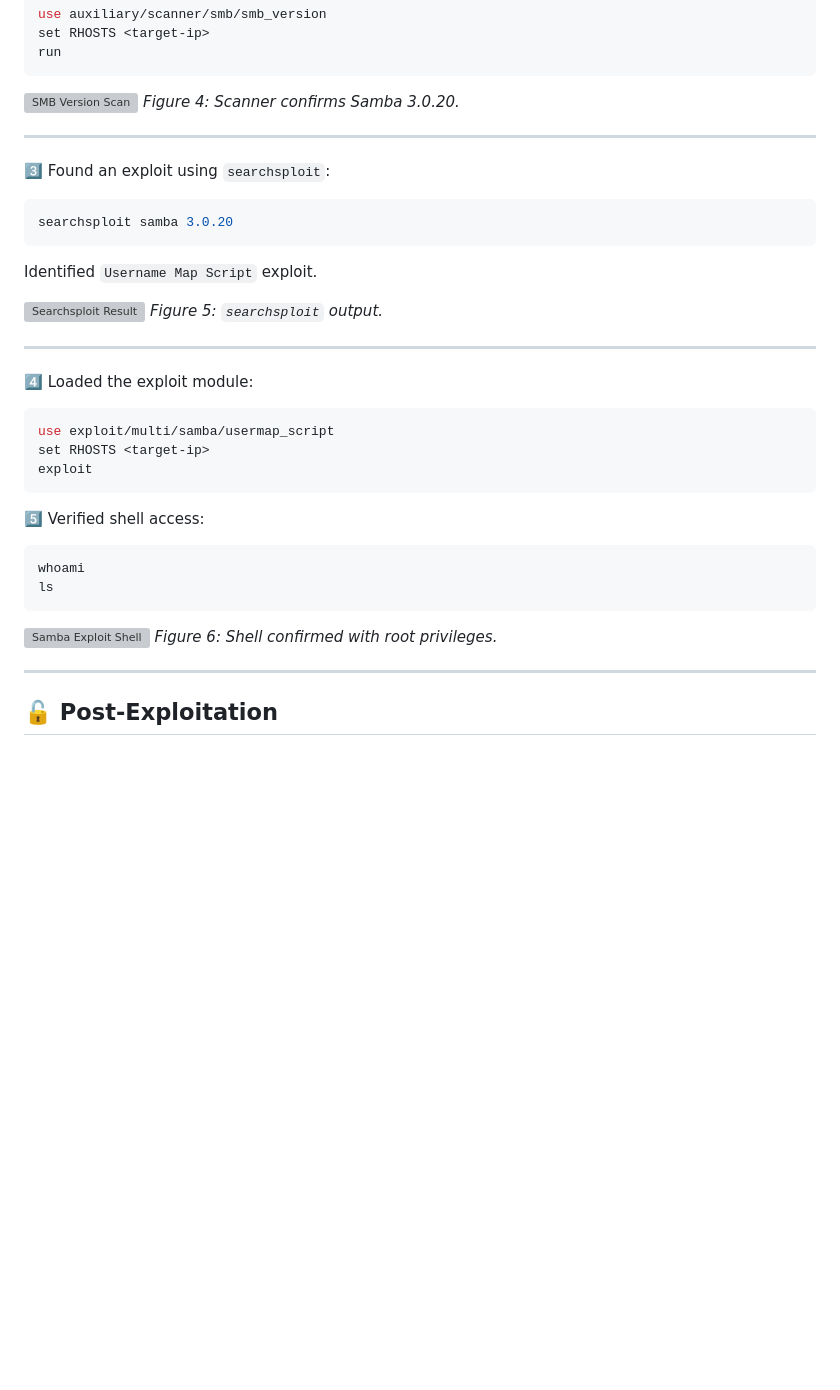
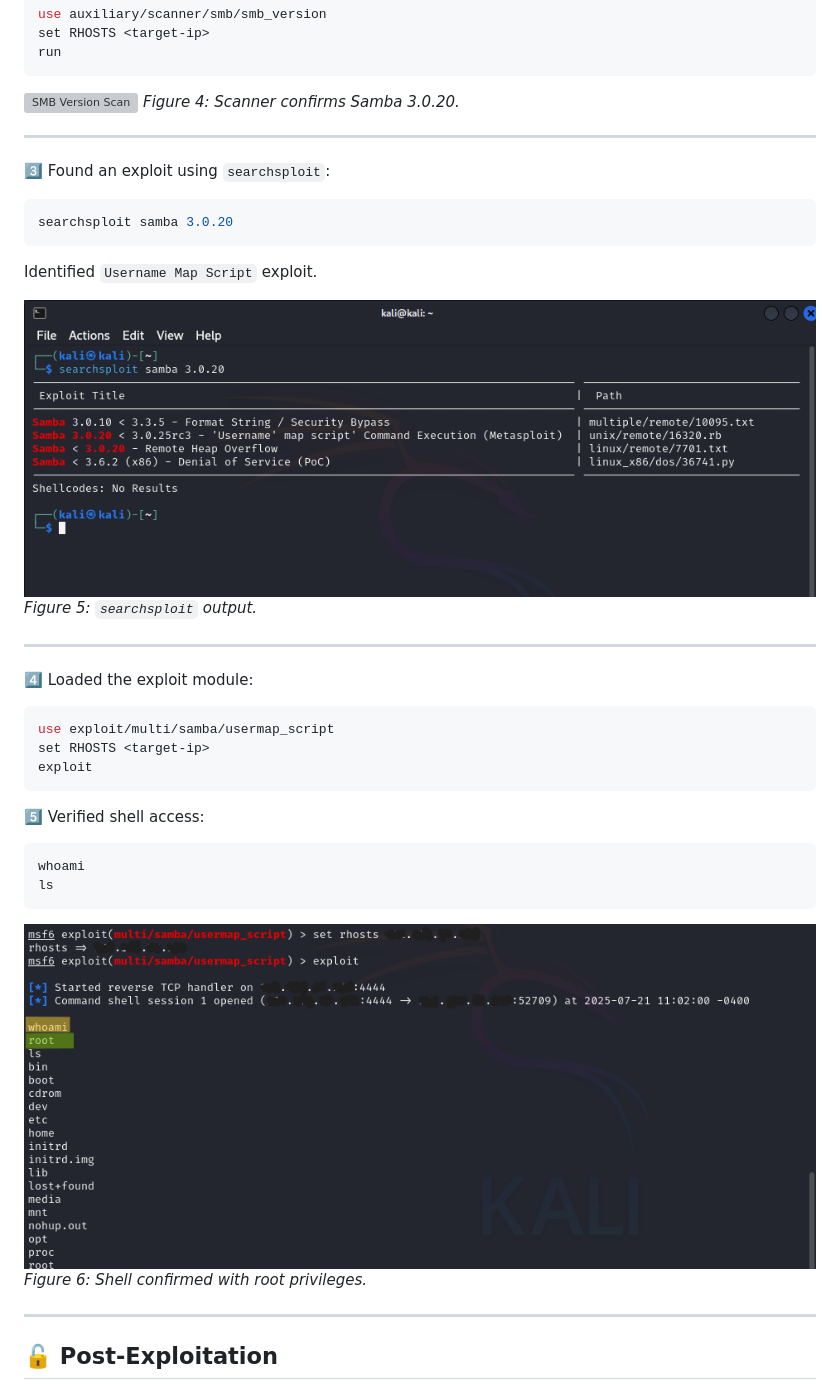
Before and after one commit to engraham/Eric_Graham-Portfolio, a Markdown page: Pentest-Labs/metasploitable2_vsftpd-samba.md, the part around one of its changes. GitHub-like rendering; blank space fills up the shorter version; grey boxes are pictures that could not be loaded.

````diff
--- a/Pentest-Labs/metasploitable2_vsftpd-samba.md
+++ b/Pentest-Labs/metasploitable2_vsftpd-samba.md
@@ -166,7 +166,7 @@ searchsploit samba 3.0.20
 
 Identified `Username Map Script` exploit.
 
-![Searchsploit Result](screenshots/metasploitable2/searchsploit_samba_version.png)
+![Searchsploit Result](/screenshots/metasploitable2/searchsploit_samba_version.png)
 *Figure 5: `searchsploit` output.*
 
 ---
@@ -186,7 +186,7 @@ whoami
 ls
 ```
 
-![Samba Exploit Shell](screenshots/metasploitable2/msf_usermap_script_root.png)
+![Samba Exploit Shell](/screenshots/metasploitable2/msf_usermap_script_root.png)
 *Figure 6: Shell confirmed with root privileges.*
 
 ---
````
Also changed, not shown: other parts of Pentest-Labs/metasploitable2_vsftpd-samba.md (+4 -4 lines).
